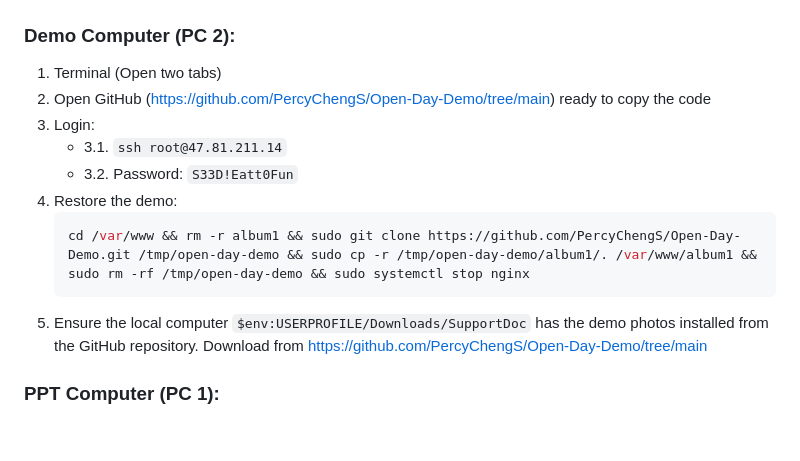
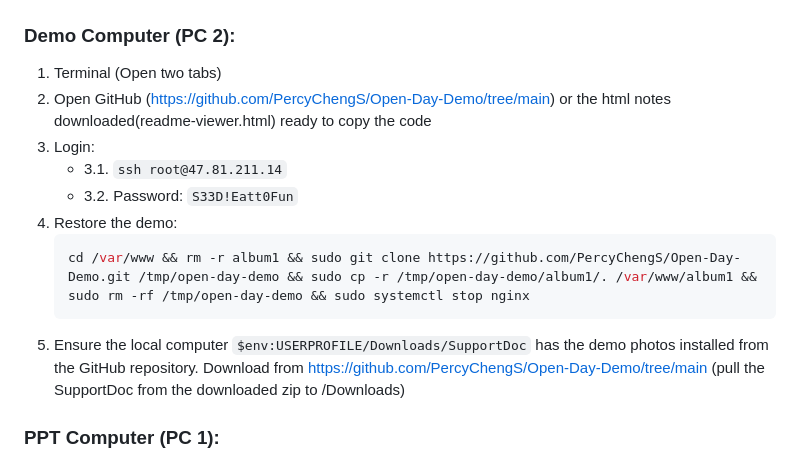
Before and after one commit to PercyChengS/Open-Day-Demo, a Markdown page: README.md, the part around the change. Rendered like a GitHub page; blank space fills up the shorter version.

````diff
--- a/README.md
+++ b/README.md
@@ -5,7 +5,7 @@
 
 ### Demo Computer (PC 2):
 1. Terminal (Open two tabs)
-2. Open GitHub (https://github.com/PercyChengS/Open-Day-Demo/tree/main) ready to copy the code
+2. Open GitHub (https://github.com/PercyChengS/Open-Day-Demo/tree/main) or the html notes downloaded(readme-viewer.html) ready to copy the code
 3. Login:
    - 3.1. `ssh root@47.81.211.14`
    - 3.2. Password: `S33D!Eatt0Fun`
@@ -13,7 +13,7 @@
    ```bash
    cd /var/www && rm -r album1 && sudo git clone https://github.com/PercyChengS/Open-Day-Demo.git /tmp/open-day-demo && sudo cp -r /tmp/open-day-demo/album1/. /var/www/album1 && sudo rm -rf /tmp/open-day-demo && sudo systemctl stop nginx
    ```
-5. Ensure the local computer `$env:USERPROFILE/Downloads/SupportDoc` has the demo photos installed from the GitHub repository. Download from https://github.com/PercyChengS/Open-Day-Demo/tree/main
+5. Ensure the local computer `$env:USERPROFILE/Downloads/SupportDoc` has the demo photos installed from the GitHub repository. Download from https://github.com/PercyChengS/Open-Day-Demo/tree/main (pull the SupportDoc from the downloaded zip to /Downloads)
 
 ### PPT Computer (PC 1):
 1. Open the PPT presentation
````
